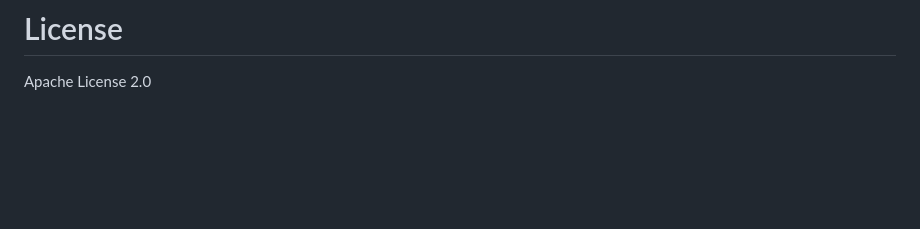
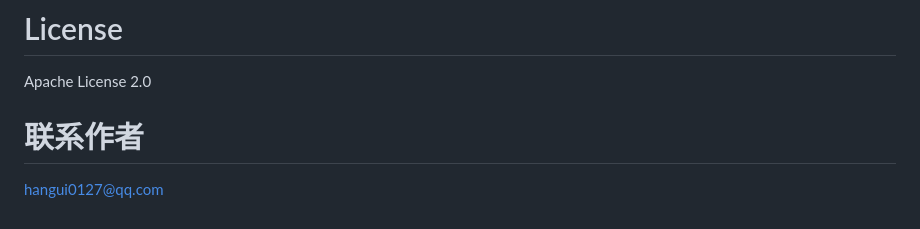
Before and after one commit to MrShoksk/codropst, a Markdown page: README.md, the part around the change. Drawn GitHub-style; blank space fills up the shorter version.

```diff
--- a/README.md
+++ b/README.md
@@ -89,3 +89,6 @@ ssh -oPort=12701 root@x.x.x.x
 
 # License
 Apache License 2.0
+
+# 联系作者
+hangui0127@qq.com
```
